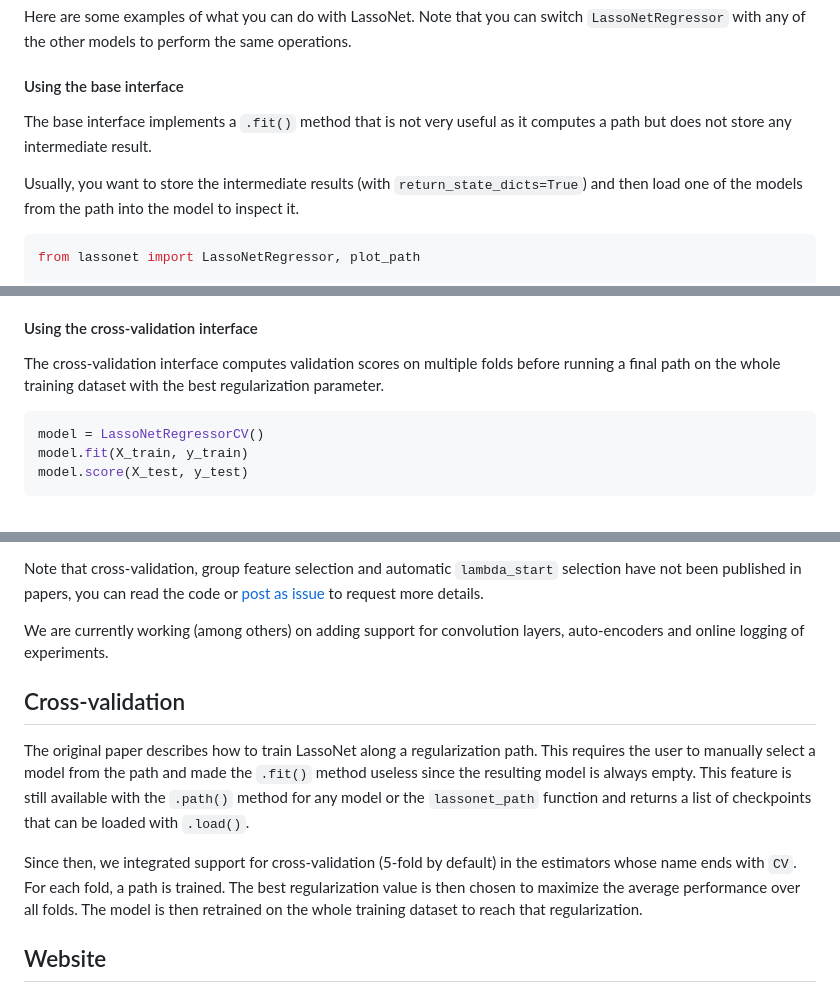
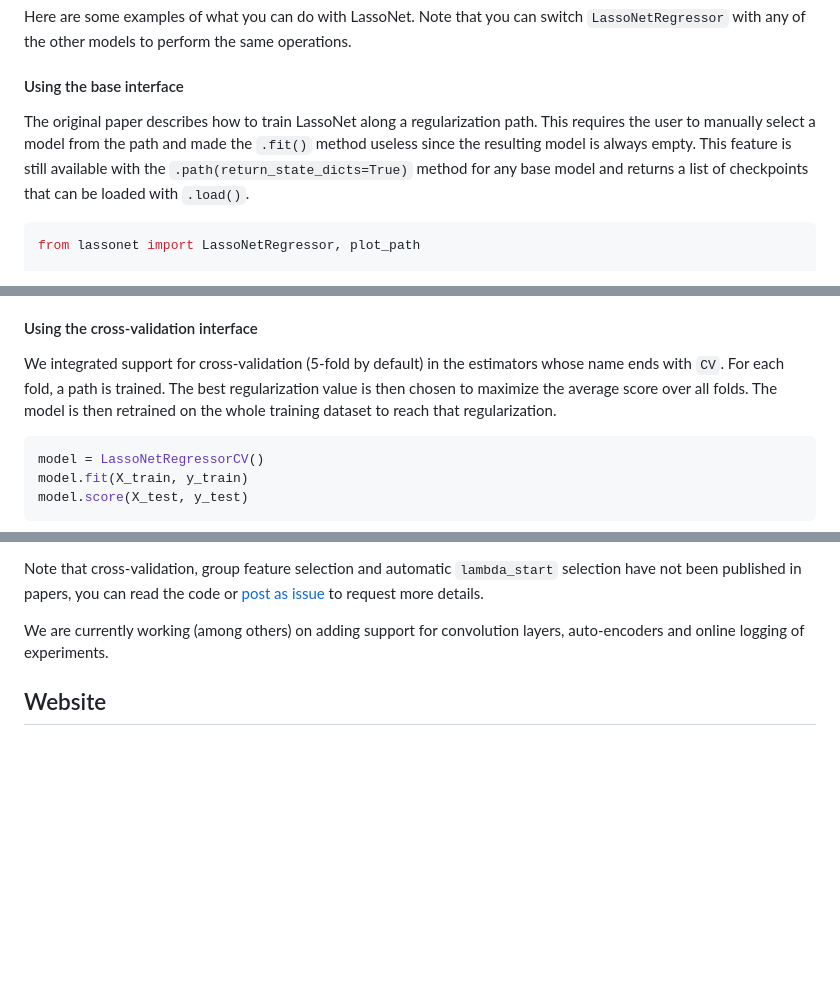
Before and after one commit to lasso-net/lassonet, a Markdown page: README.md, 3 parts joined by grey strips. Drawn GitHub-style; blank space fills up the shorter version.

Commit message:
better readme

````diff
--- a/README.md
+++ b/README.md
@@ -60,9 +60,8 @@ Here are some examples of what you can do with LassoNet. Note that you can switc
 
 #### Using the base interface
 
-The base interface implements a `.fit()` method that is not very useful as it computes a path but does not store any intermediate result.
+The original paper describes how to train LassoNet along a regularization path. This requires the user to manually select a model from the path and made the `.fit()` method useless since the resulting model is always empty. This feature is still available with the `.path(return_state_dicts=True)` method for any base model and returns a list of checkpoints that can be loaded with `.load()`.
 
-Usually, you want to store the intermediate results (with `return_state_dicts=True`) and then load one of the models from the path into the model to inspect it.
 
 ```python
 from lassonet import LassoNetRegressor, plot_path
@@ -88,7 +87,8 @@ You get a `model.feature_importances_` attribute that is the value of the L1 reg
 
 #### Using the cross-validation interface
 
-The cross-validation interface computes validation scores on multiple folds before running a final path on the whole training dataset with the best regularization parameter.
+
+We integrated support for cross-validation (5-fold by default) in the estimators whose name ends with `CV`. For each fold, a path is trained. The best regularization value is then chosen to maximize the average score over all folds. The model is then retrained on the whole training dataset to reach that regularization.
 
 ```python
 model = LassoNetRegressorCV()
@@ -152,12 +152,6 @@ Note that cross-validation, group feature selection and automatic `lambda_start`
 
 We are currently working (among others) on adding support for convolution layers, auto-encoders and online logging of experiments.
 
-## Cross-validation
-
-The original paper describes how to train LassoNet along a regularization path. This requires the user to manually select a model from the path and made the `.fit()` method useless since the resulting model is always empty. This feature is still available with the `.path()` method for any model or the `lassonet_path` function and returns a list of checkpoints that can be loaded with `.load()`.
-
-Since then, we integrated support for cross-validation (5-fold by default) in the estimators whose name ends with `CV`. For each fold, a path is trained. The best regularization value is then chosen to maximize the average performance over all folds. The model is then retrained on the whole training dataset to reach that regularization.
-
 ## Website
 
 LassoNet's website is [https:lasso-net.github.io/](https://lasso-net.github.io/). It contains many useful references including the paper, live talks and additional documentation.
````
Also changed, not shown: other parts of README.md (+1 -1 lines).
